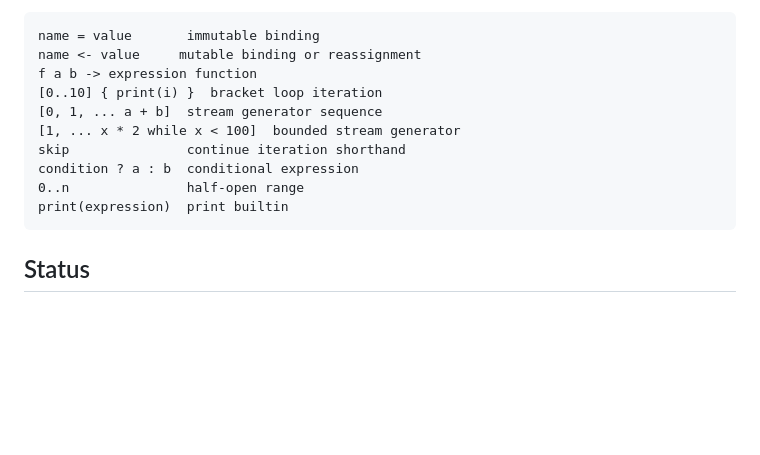
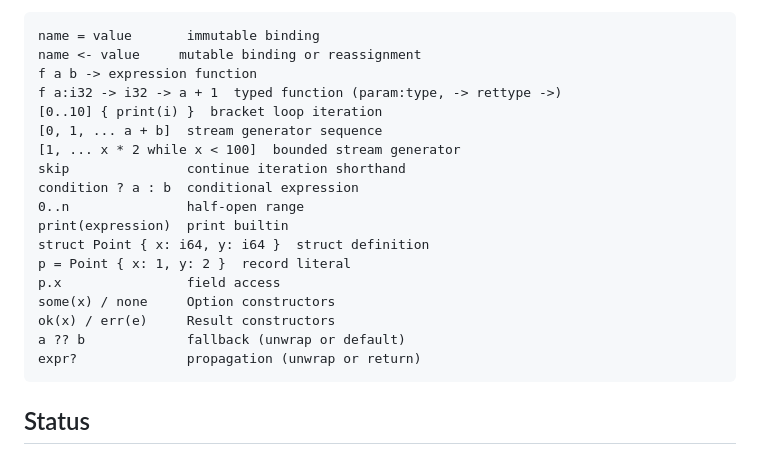
Before and after one commit to vyquocvu/tiqlang, a Markdown page: README.md, the part around the change. Drawn GitHub-style; blank space fills up the shorter version.

````diff
--- a/README.md
+++ b/README.md
@@ -31,6 +31,7 @@ Language-specific syntax is intentionally small:
 name = value       immutable binding
 name <- value     mutable binding or reassignment
 f a b -> expression function
+f a:i32 -> i32 -> a + 1  typed function (param:type, -> rettype ->)
 [0..10] { print(i) }  bracket loop iteration
 [0, 1, ... a + b]  stream generator sequence
 [1, ... x * 2 while x < 100]  bounded stream generator
@@ -38,6 +39,13 @@ skip               continue iteration shorthand
 condition ? a : b  conditional expression
 0..n               half-open range
 print(expression)  print builtin
+struct Point { x: i64, y: i64 }  struct definition
+p = Point { x: 1, y: 2 }  record literal
+p.x                field access
+some(x) / none     Option constructors
+ok(x) / err(e)     Result constructors
+a ?? b             fallback (unwrap or default)
+expr?              propagation (unwrap or return)
 ```
 
 ## Status
````
Also changed, not shown: docs/TYPE_SYSTEM.md (+6 -6 lines).
